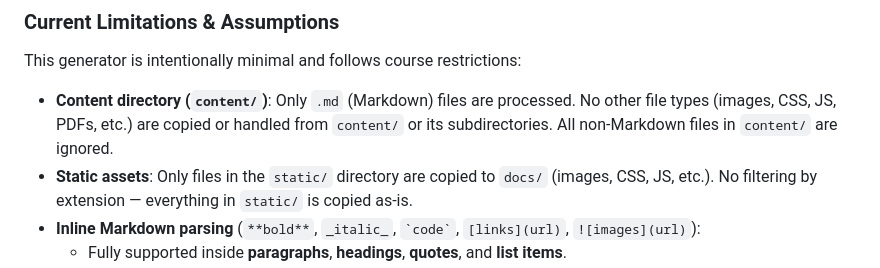
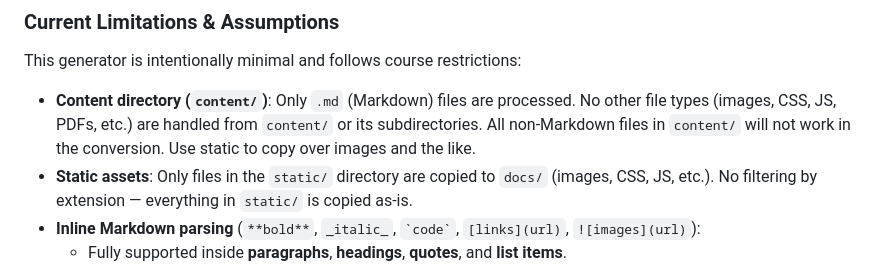
Before and after one commit to AggroSec/static-site-generator-python, a Markdown page: README.md, the part around the change. Drawn GitHub-style.

```diff
--- a/README.md
+++ b/README.md
@@ -27,7 +27,7 @@ https://aggrosec.github.io/static-site-generator-python/
 
 This generator is intentionally minimal and follows course restrictions:
 
-- **Content directory (`content/`)**: Only `.md` (Markdown) files are processed. No other file types (images, CSS, JS, PDFs, etc.) are copied or handled from `content/` or its subdirectories. All non-Markdown files in `content/` are ignored.
+- **Content directory (`content/`)**: Only `.md` (Markdown) files are processed. No other file types (images, CSS, JS, PDFs, etc.) are handled from `content/` or its subdirectories. All non-Markdown files in `content/` will not work in the conversion. Use static to copy over images and the like.
 - **Static assets**: Only files in the `static/` directory are copied to `docs/` (images, CSS, JS, etc.). No filtering by extension — everything in `static/` is copied as-is.
 - **Inline Markdown parsing** (`**bold**`, `_italic_`, `` `code` ``, `[links](url)`, `![images](url)`):
   - Fully supported inside **paragraphs**, **headings**, **quotes**, and **list items**.
```
